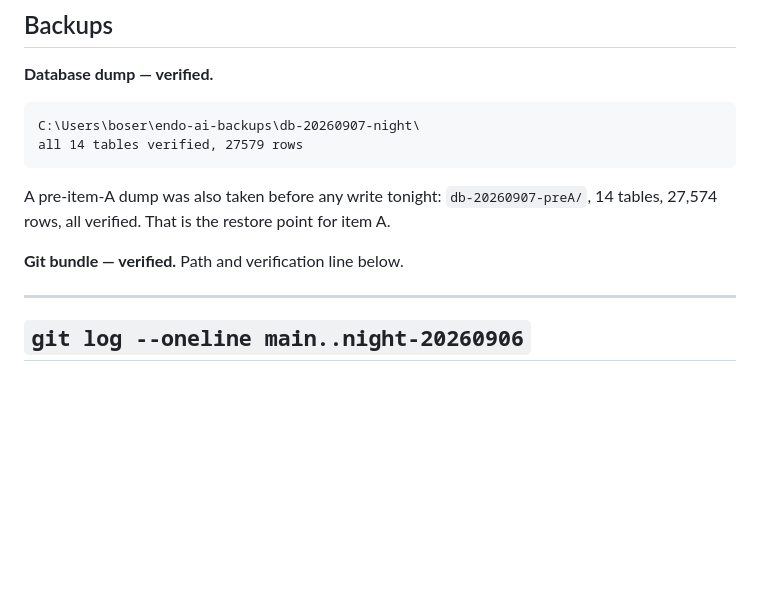
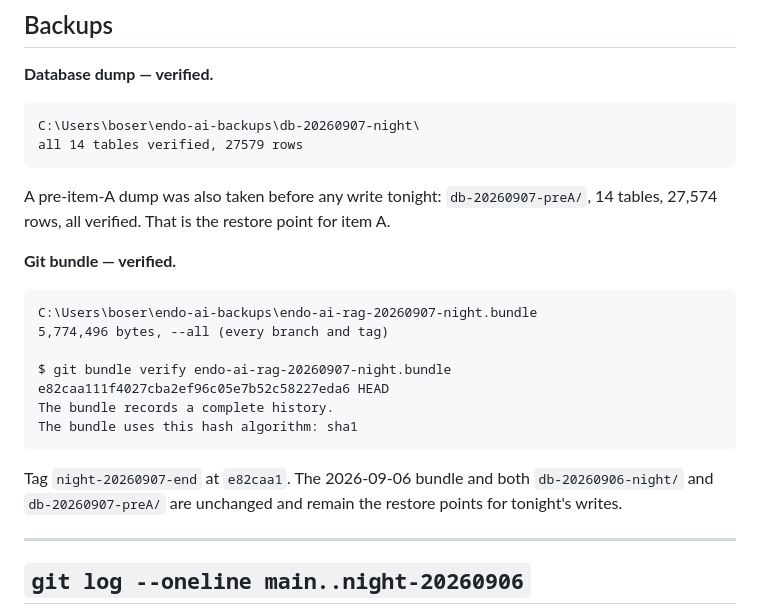
Before and after one commit to boseraison-alt/endoai-rag, a Markdown page: OVERNIGHT_REPORT_9.md, the part around the change. Rendered like a GitHub page; blank space fills up the shorter version.

Commit message:
Report: the bundle path and its verification line

````diff
--- a/OVERNIGHT_REPORT_9.md
+++ b/OVERNIGHT_REPORT_9.md
@@ -369,7 +369,21 @@ A pre-item-A dump was also taken before any write tonight:
 `db-20260907-preA/`, 14 tables, 27,574 rows, all verified. That is the restore
 point for item A.
 
-**Git bundle — verified.** Path and verification line below.
+**Git bundle — verified.**
+
+```
+C:\Users\boser\endo-ai-backups\endo-ai-rag-20260907-night.bundle
+5,774,496 bytes, --all (every branch and tag)
+
+$ git bundle verify endo-ai-rag-20260907-night.bundle
+e82caa111f4027cba2ef96c05e7b52c58227eda6 HEAD
+The bundle records a complete history.
+The bundle uses this hash algorithm: sha1
+```
+
+Tag `night-20260907-end` at `e82caa1`. The 2026-09-06 bundle and both
+`db-20260906-night/` and `db-20260907-preA/` are unchanged and remain the
+restore points for tonight's writes.
 
 ---
 
````
